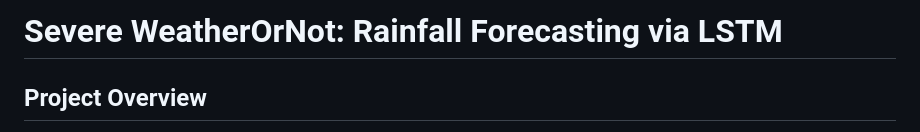
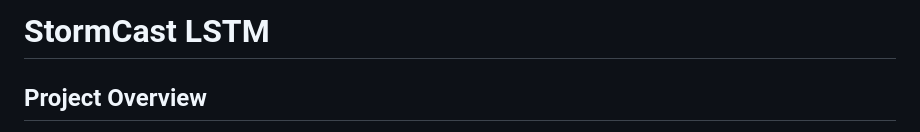
Before and after one commit to RaspyPiano24270/ML-Project, a Markdown page: README.md, the part around the change. GitHub-like rendering.

Commit message:
Change project title to 'StormCast LSTM'
Updated project title and improved clarity.

```diff
--- a/README.md
+++ b/README.md
@@ -1,4 +1,4 @@
-# Severe WeatherOrNot: Rainfall Forecasting via LSTM
+# StormCast LSTM
 
 ## Project Overview
 This project develops a deep learning model to provide short-term, accurate predictions of severe weather events, such as rainfall amount or storm intensity, using historical atmospheric data. Accurate near-future forecasts are critical for flash flood warnings and disaster preparedness, improving upon traditional statistical forecasting methods.
```
